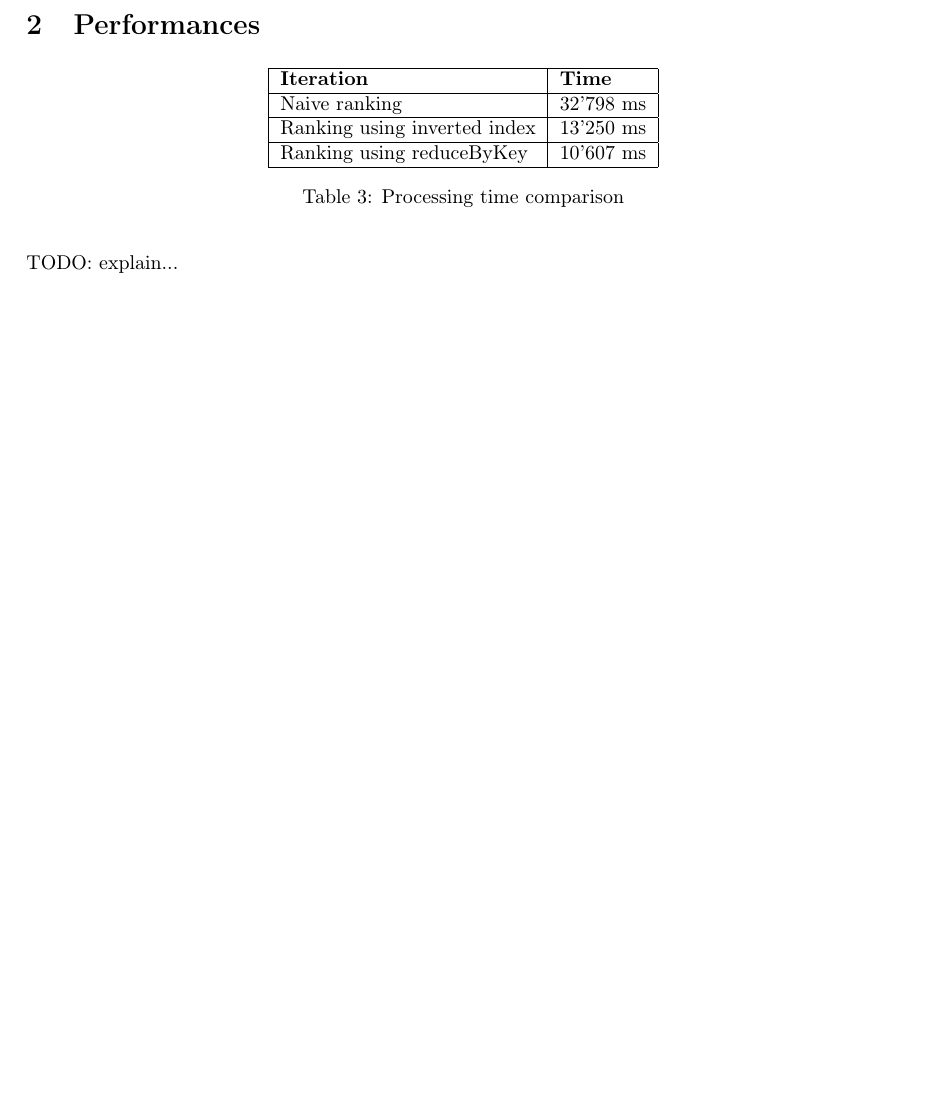
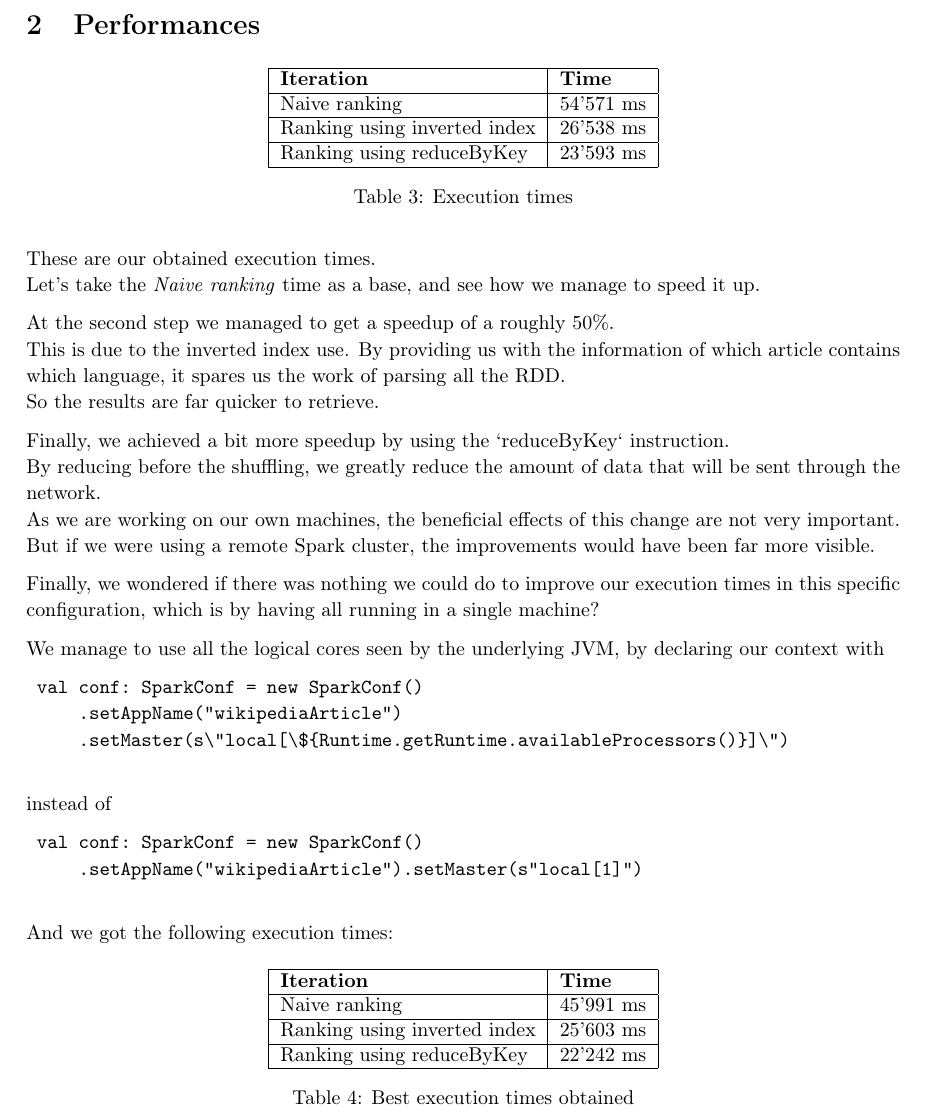
Before and after one commit to rocha-n/BDA_LabWikipedia, a LaTeX document (report.tex): part of page 2 of 2, cut so that both start at the same text, the shorter picture padded with empty space. Compiled offline with pdfLaTeX.

Commit message:
Update report.tex

```diff
--- a/report.tex
+++ b/report.tex
@@ -99,13 +99,53 @@
 		\begin{tabular}{|l|l|l|}
 			\hline
 			\textbf{Iteration}           & \textbf{Time} \\ \hline
-			Naive ranking                & 32'798 ms     \\ \hline
-			Ranking using inverted index & 13'250 ms     \\ \hline
-			Ranking using reduceByKey    & 10'607 ms     \\ \hline
+			Naive ranking                & 54'571 ms     \\ \hline
+			Ranking using inverted index & 26'538 ms     \\ \hline
+			Ranking using reduceByKey    & 23'593 ms     \\ \hline
 		\end{tabular}
-		\caption{Processing time comparison}
+		\caption{Execution times}
 	\end{table}
 
-	TODO: explain...
+	These are our obtained execution times. \\
+	Let's take the \textit{Naive ranking} time as a base, and see how we manage to speed it up.
+
+	At the second step we managed to get a speedup of a roughly 50\%.  \\
+	This is due to the inverted index use. By providing us with the information of which article contains which language, it spares us the work of parsing all the RDD. \\
+    So the results are far quicker to retrieve.
+
+	Finally, we achieved a bit more speedup by using the `reduceByKey` instruction. \\
+	By reducing before the shuffling, we greatly reduce the amount of data that will be sent through the network. \\
+	As we are working on our own machines, the beneficial effects of this change are not very important.
+	But if we were using a remote Spark cluster, the improvements would have been far more visible.
+
+	Finally, we wondered if there was nothing we could do to improve our execution times in this specific configuration, which is by having all running in a single machine?
+
+	We manage to use all the logical cores seen by the underlying JVM, by declaring our context with
+	\begin{verbatim}
+	val conf: SparkConf = new SparkConf()
+	    .setAppName("wikipediaArticle")
+	    .setMaster(s\"local[\${Runtime.getRuntime.availableProcessors()}]\")
+    \end{verbatim}
+	instead of
+	\begin{verbatim}
+	val conf: SparkConf = new SparkConf()
+	    .setAppName("wikipediaArticle").setMaster(s"local[1]")
+	\end{verbatim}
+
+	And we got the following execution times:
+
+	\begin{table}[H]
+		\centering
+
+		\begin{tabular}{|l|l|l|}
+			\hline
+			\textbf{Iteration}           & \textbf{Time} \\ \hline
+			Naive ranking                & 45'991 ms     \\ \hline
+			Ranking using inverted index & 25'603 ms     \\ \hline
+			Ranking using reduceByKey    & 22'242 ms     \\ \hline
+		\end{tabular}
+		\caption{Best execution times obtained}
+	\end{table}
+
 
 \end{document}
```
